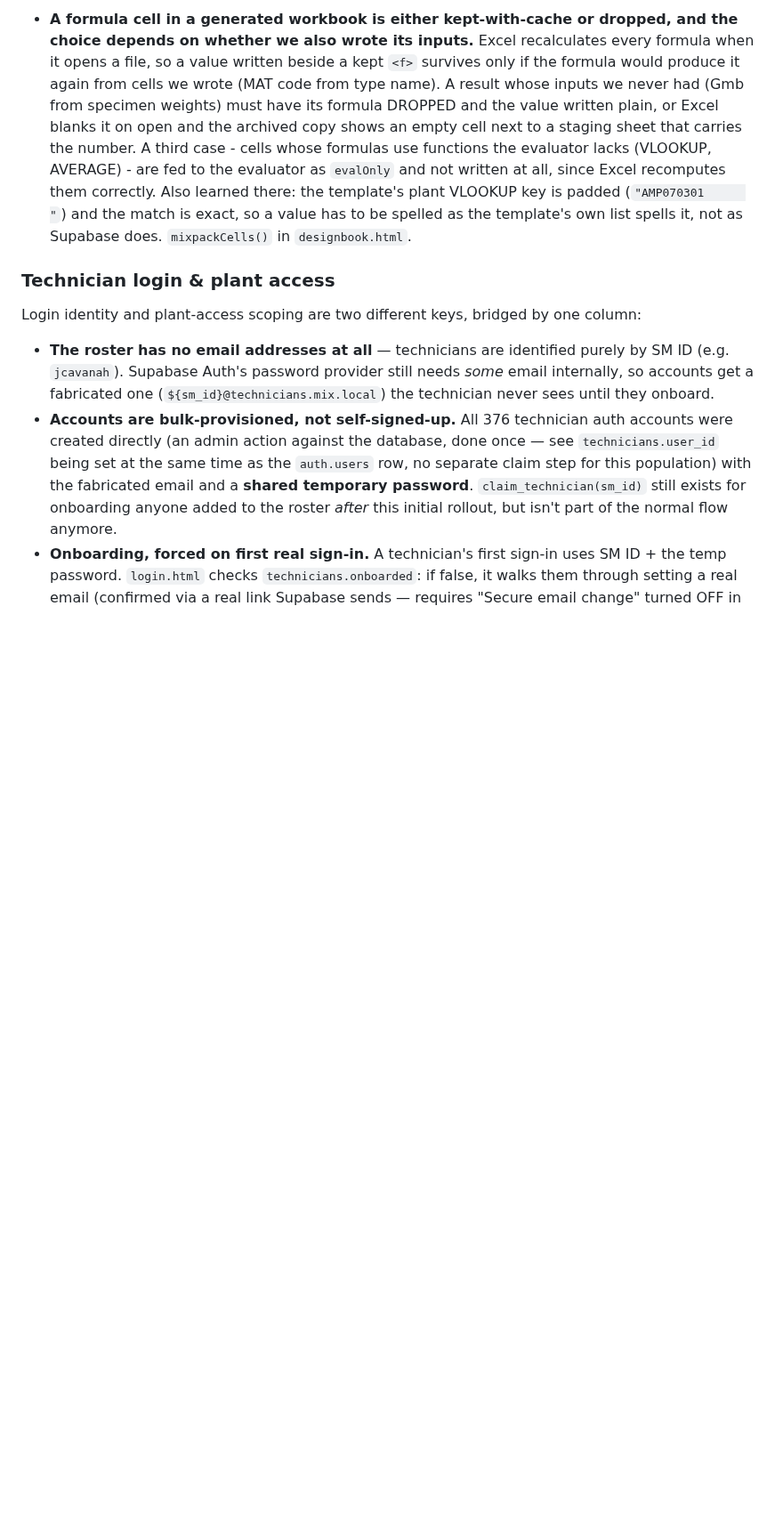
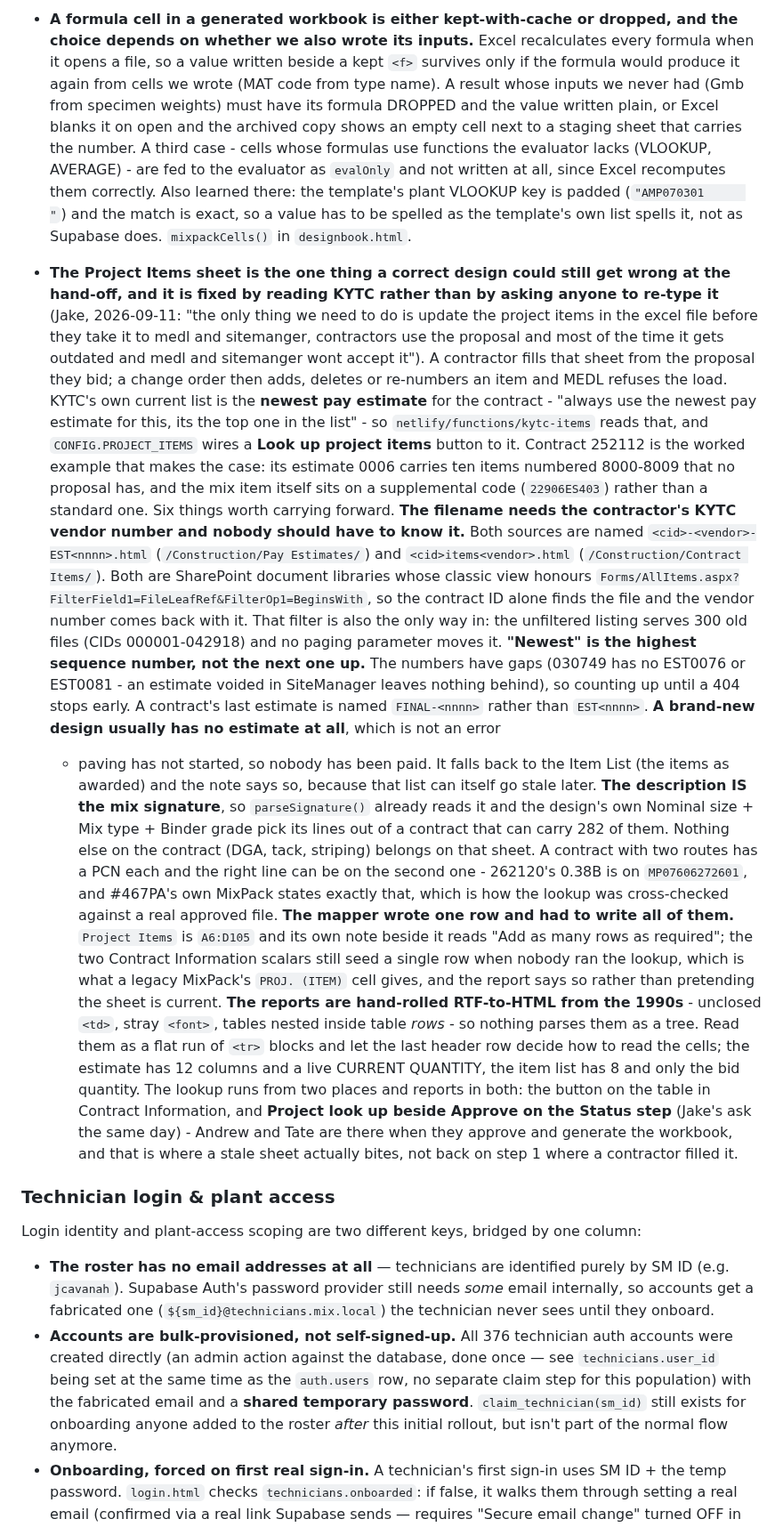
Before and after one commit to JacobCampebll/Mix, a Markdown page: CLAUDE.md, the part around the change. Shown at 89% size. Rendered like a GitHub page; blank space fills up the shorter version.

Commit message:
CLAUDE.md: the Project Items sheet, and why it comes from the pay estimate
Co-Authored-By: Claude Opus 5 <noreply@anthropic.com>
Claude-Session: https://claude.ai/code/session_01UVxZMq42ViuL7rceaDZbiM

```diff
--- a/CLAUDE.md
+++ b/CLAUDE.md
@@ -928,6 +928,62 @@ TBD — cite the governing spec section when encoding a limit in code.
   match is exact, so a value has to be spelled as the template's own list
   spells it, not as Supabase does. `mixpackCells()` in `designbook.html`.
 
+- **The Project Items sheet is the one thing a correct design could still get
+  wrong at the hand-off, and it is fixed by reading KYTC rather than by asking
+  anyone to re-type it** (Jake, 2026-09-11: "the only thing we need to do is
+  update the project items in the excel file before they take it to medl and
+  sitemanger, contractors use the proposal and most of the time it gets
+  outdated and medl and sitemanger wont accept it"). A contractor fills that
+  sheet from the proposal they bid; a change order then adds, deletes or
+  re-numbers an item and MEDL refuses the load. KYTC's own current list is the
+  **newest pay estimate** for the contract - "always use the newest pay
+  estimate for this, its the top one in the list" - so
+  `netlify/functions/kytc-items` reads that, and `CONFIG.PROJECT_ITEMS` wires
+  a **Look up project items** button to it. Contract 252112 is the worked
+  example that makes the case: its estimate 0006 carries ten items numbered
+  8000-8009 that no proposal has, and the mix item itself sits on a
+  supplemental code (`22906ES403`) rather than a standard one.
+  Six things worth carrying forward.
+  **The filename needs the contractor's KYTC vendor number and nobody should
+  have to know it.** Both sources are named `<cid>-<vendor>-EST<nnnn>.html`
+  (`/Construction/Pay Estimates/`) and `<cid>items<vendor>.html`
+  (`/Construction/Contract Items/`). Both are SharePoint document libraries
+  whose classic view honours
+  `Forms/AllItems.aspx?FilterField1=FileLeafRef&FilterOp1=BeginsWith`, so the
+  contract ID alone finds the file and the vendor number comes back with it.
+  That filter is also the only way in: the unfiltered listing serves 300 old
+  files (CIDs 000001-042918) and no paging parameter moves it.
+  **"Newest" is the highest sequence number, not the next one up.** The
+  numbers have gaps (030749 has no EST0076 or EST0081 - an estimate voided in
+  SiteManager leaves nothing behind), so counting up until a 404 stops early.
+  A contract's last estimate is named `FINAL-<nnnn>` rather than `EST<nnnn>`.
+  **A brand-new design usually has no estimate at all**, which is not an error
+  - paving has not started, so nobody has been paid. It falls back to the
+  Item List (the items as awarded) and the note says so, because that list can
+  itself go stale later.
+  **The description IS the mix signature**, so `parseSignature()` already
+  reads it and the design's own Nominal size + Mix type + Binder grade pick
+  its lines out of a contract that can carry 282 of them. Nothing else on the
+  contract (DGA, tack, striping) belongs on that sheet. A contract with two
+  routes has a PCN each and the right line can be on the second one - 262120's
+  0.38B is on `MP07606272601`, and #467PA's own MixPack states exactly that,
+  which is how the lookup was cross-checked against a real approved file.
+  **The mapper wrote one row and had to write all of them.** `Project Items` is
+  `A6:D105` and its own note beside it reads "Add as many rows as required";
+  the two Contract Information scalars still seed a single row when nobody ran
+  the lookup, which is what a legacy MixPack's `PROJ. (ITEM)` cell gives, and
+  the report says so rather than pretending the sheet is current.
+  **The reports are hand-rolled RTF-to-HTML from the 1990s** - unclosed `<td>`,
+  stray `<font>`, tables nested inside table *rows* - so nothing parses them as
+  a tree. Read them as a flat run of `<tr>` blocks and let the last header row
+  decide how to read the cells; the estimate has 12 columns and a live CURRENT
+  QUANTITY, the item list has 8 and only the bid quantity.
+  The lookup runs from two places and reports in both: the button on the table
+  in Contract Information, and **Project look up beside Approve on the Status
+  step** (Jake's ask the same day) - Andrew and Tate are there when they
+  approve and generate the workbook, and that is where a stale sheet actually
+  bites, not back on step 1 where a contractor filled it.
+
 ### Technician login & plant access
 
 Login identity and plant-access scoping are two different keys, bridged by
```
